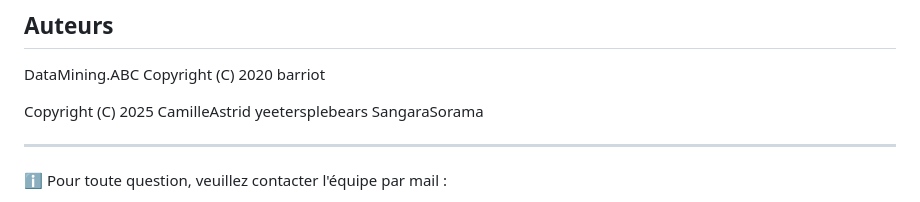
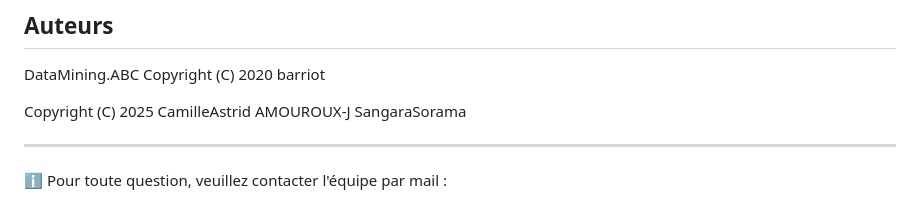
Before and after one commit to CamilleAstrid/fr.univ-tlse3.Datamining_Ecological_impacts_of_pet_cats, a Markdown page: README.md, the part around the change. GitHub-like rendering.

Commit message:
UPDATE_file_README.md
MODIFY_authors-name

```diff
--- a/README.md
+++ b/README.md
@@ -66,7 +66,7 @@ Ce projet et donc l'ensemble des éléments de ce répertoire est sous licence G
 DataMining.ABC
 Copyright (C) 2020  barriot
 
-Copyright (C) 2025 CamilleAstrid yeetersplebears SangaraSorama
+Copyright (C) 2025 CamilleAstrid AMOUROUX-J SangaraSorama
 
 ---
 ℹ️ Pour toute question, veuillez contacter l'équipe par mail :
```
